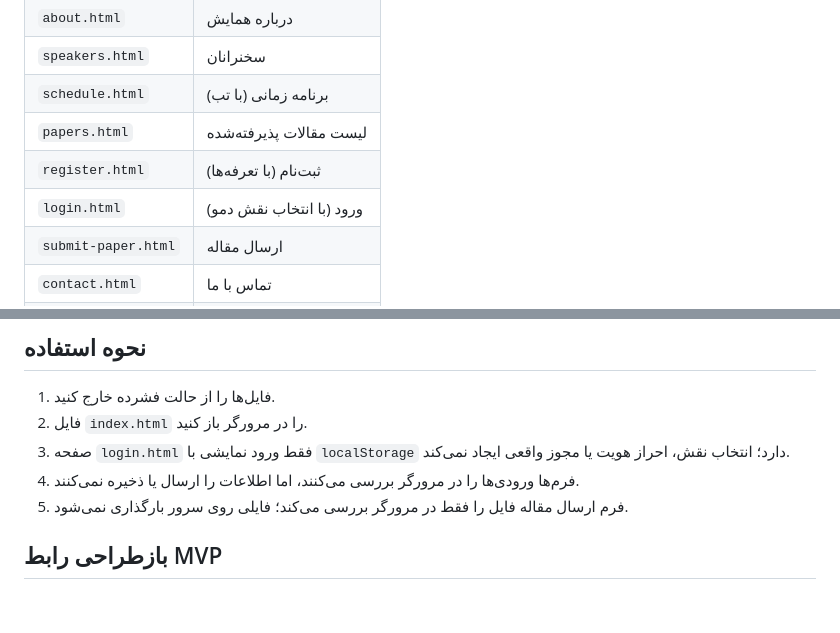
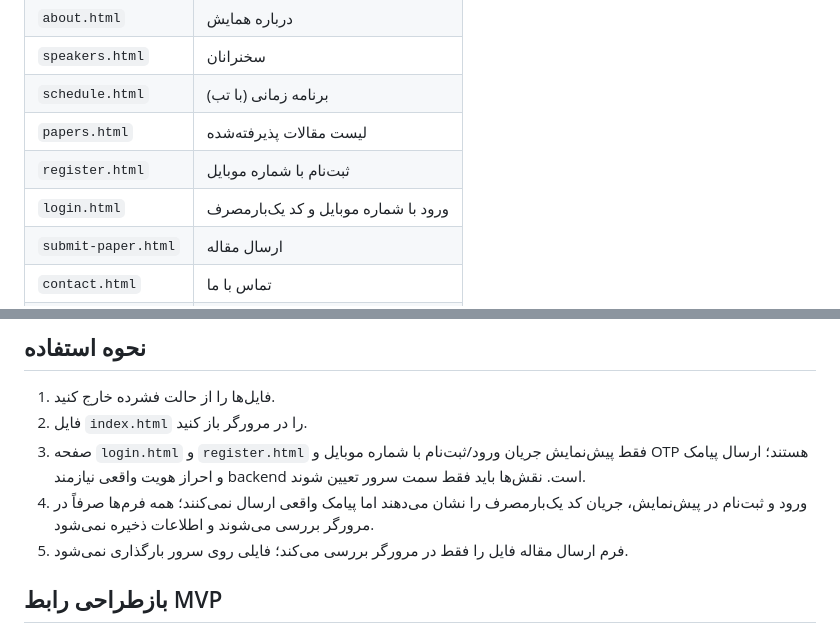
Before and after one commit to ArefShojaei/conference-template, a Markdown page: README.md, 2 parts joined by grey strips. Drawn GitHub-style; blank space fills up the shorter version.

Commit message:
Document phone-only OTP authentication flow

```diff
--- a/README.md
+++ b/README.md
@@ -24,8 +24,8 @@
 | `speakers.html` | سخنرانان |
 | `schedule.html` | برنامه زمانی (با تب) |
 | `papers.html` | لیست مقالات پذیرفته‌شده |
-| `register.html` | ثبت‌نام (با تعرفه‌ها) |
-| `login.html` | ورود (با انتخاب نقش دمو) |
+| `register.html` | ثبت‌نام با شماره موبایل |
+| `login.html` | ورود با شماره موبایل و کد یک‌بارمصرف |
 | `submit-paper.html` | ارسال مقاله |
 | `contact.html` | تماس با ما |
 | `faq.html` | سوالات متداول |
@@ -62,8 +62,8 @@
 
 1. فایل‌ها را از حالت فشرده خارج کنید.
 2. فایل `index.html` را در مرورگر باز کنید.
-3. صفحه `login.html` فقط ورود نمایشی با `localStorage` دارد؛ انتخاب نقش، احراز هویت یا مجوز واقعی ایجاد نمی‌کند.
-4. فرم‌ها ورودی‌ها را در مرورگر بررسی می‌کنند، اما اطلاعات را ارسال یا ذخیره نمی‌کنند.
+3. صفحه `login.html` و `register.html` فقط پیش‌نمایش جریان ورود/ثبت‌نام با شماره موبایل و OTP هستند؛ ارسال پیامک و احراز هویت واقعی نیازمند backend است. نقش‌ها باید فقط سمت سرور تعیین شوند.
+4. ورود و ثبت‌نام در پیش‌نمایش، جریان کد یک‌بارمصرف را نشان می‌دهند اما پیامک واقعی ارسال نمی‌کنند؛ همه فرم‌ها صرفاً در مرورگر بررسی می‌شوند و اطلاعات ذخیره نمی‌شود.
 5. فرم ارسال مقاله فایل را فقط در مرورگر بررسی می‌کند؛ فایلی روی سرور بارگذاری نمی‌شود.
 
 ## بازطراحی رابط MVP
```
